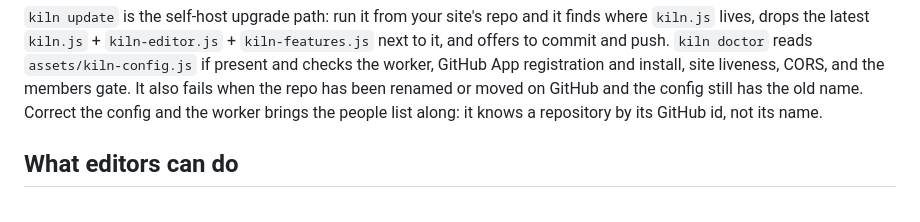
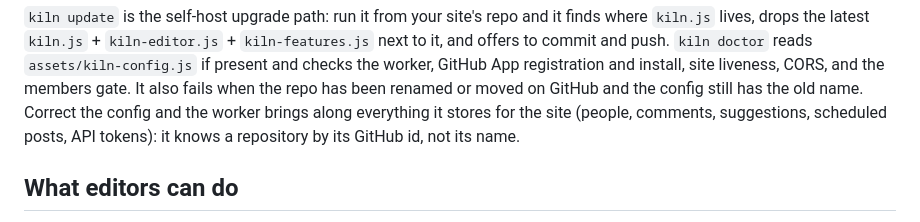
Before and after one commit to kilncms/kiln, a Markdown page: README.md, the part around the change. Rendered like a GitHub page.

```diff
--- a/README.md
+++ b/README.md
@@ -240,7 +240,8 @@ next to it, and offers to commit and push. `kiln doctor` reads `assets/kiln-conf
 if present and checks the worker, GitHub App registration and install, site liveness,
 CORS, and the members gate. It also fails when the repo has been renamed or moved on
 GitHub and the config still has the old name. Correct the config and the worker
-brings the people list along: it knows a repository by its GitHub id, not its name.
+brings along everything it stores for the site (people, comments, suggestions,
+scheduled posts, API tokens): it knows a repository by its GitHub id, not its name.
 
 ## What editors can do
 
```
Also changed, not shown: CHANGELOG.md (+13 -2 lines), docs/for-site-owners.md (+26 -11 lines).
